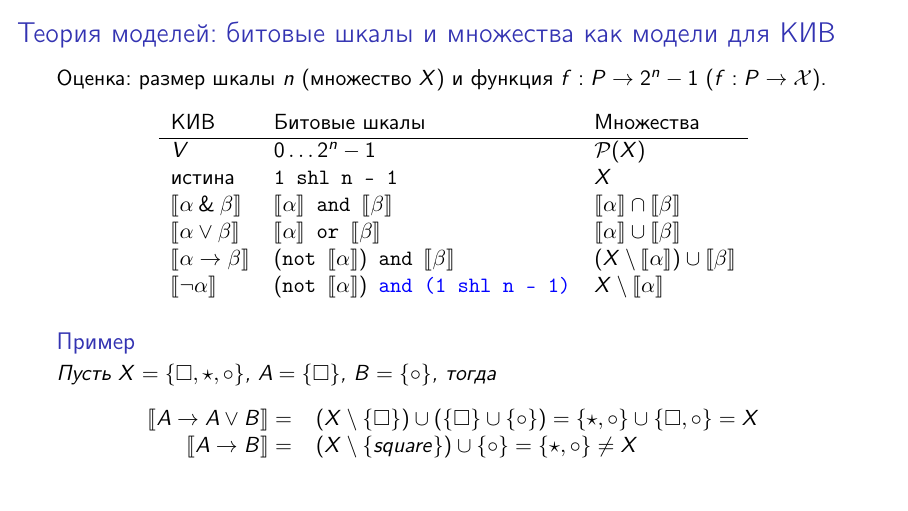
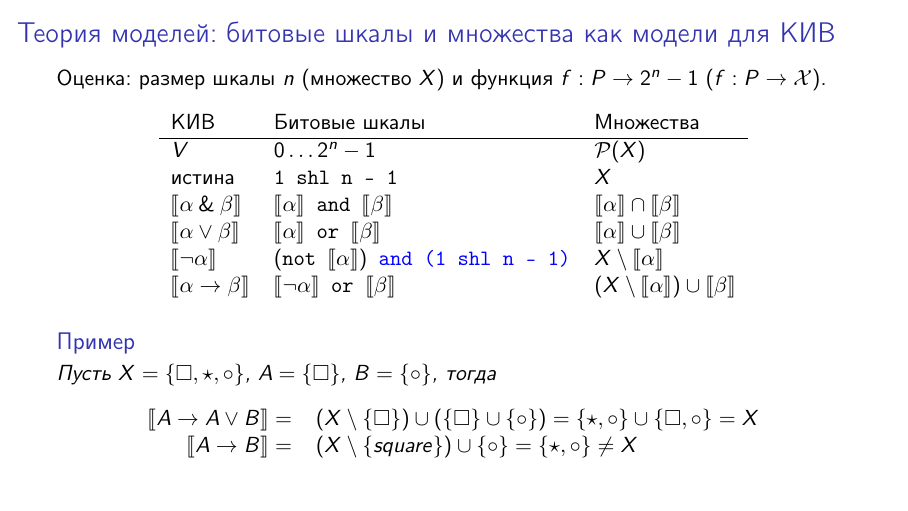
Before and after one commit to shd/logic2023, LaTeX slides (lection-02.tex): page 61 of 63. Compiled offline with pdfLaTeX.

Commit message:
Update lection-02.tex
Определение импликации в битовых шкалах как модели ИИВ
Было: `(not ⟦α⟧) and ⟦β⟧`
Стало: `⟦¬α⟧ or ⟦β⟧`

```diff
--- a/lection-02.tex
+++ b/lection-02.tex
@@ -482,8 +482,8 @@ $$(A \rightarrow B) \vee (B \rightarrow C) \vee (C \rightarrow A)$$\pause
  истина & \texttt{1 shl n - 1} & $X$\\
  $\llbracket \alpha \with \beta \rrbracket$ & $\llbracket \alpha \rrbracket\texttt{ and }\llbracket \beta \rrbracket$  & $\llbracket \alpha \rrbracket \cap \llbracket \beta \rrbracket$\\
  $\llbracket \alpha \vee \beta \rrbracket$ & $\llbracket \alpha \rrbracket\texttt{ or }\llbracket \beta \rrbracket$ & $\llbracket \alpha \rrbracket \cup \llbracket \beta \rrbracket$\\
- $\llbracket \alpha \rightarrow \beta \rrbracket$ & $(\texttt{not }\llbracket \alpha \rrbracket)\texttt{ and }\llbracket \beta \rrbracket$ & $(X \setminus \llbracket \alpha \rrbracket) \cup \llbracket \beta \rrbracket$\\
- $\llbracket \neg\alpha \rrbracket$ & $(\texttt{not } \llbracket \alpha \rrbracket){\color{blue}\texttt{ and (1 shl n - 1)}} $ & $X \setminus \llbracket \alpha \rrbracket$
+ $\llbracket \neg\alpha \rrbracket$ & $(\texttt{not } \llbracket \alpha \rrbracket){\color{blue}\texttt{ and (1 shl n - 1)}} $ & $X \setminus \llbracket \alpha \rrbracket$\\
+ $\llbracket \alpha \rightarrow \beta \rrbracket$ & $\llbracket \neg\alpha \rrbracket\texttt{ or }\llbracket \beta \rrbracket$ & $(X \setminus \llbracket \alpha \rrbracket) \cup \llbracket \beta \rrbracket$\\
 \end{tabular}\end{center}
 
 \begin{exmprus}Пусть $X = \{ \square, \star, \circ \}$, $A = \{ \square \}$, $B = \{\circ\}$, тогда
```
